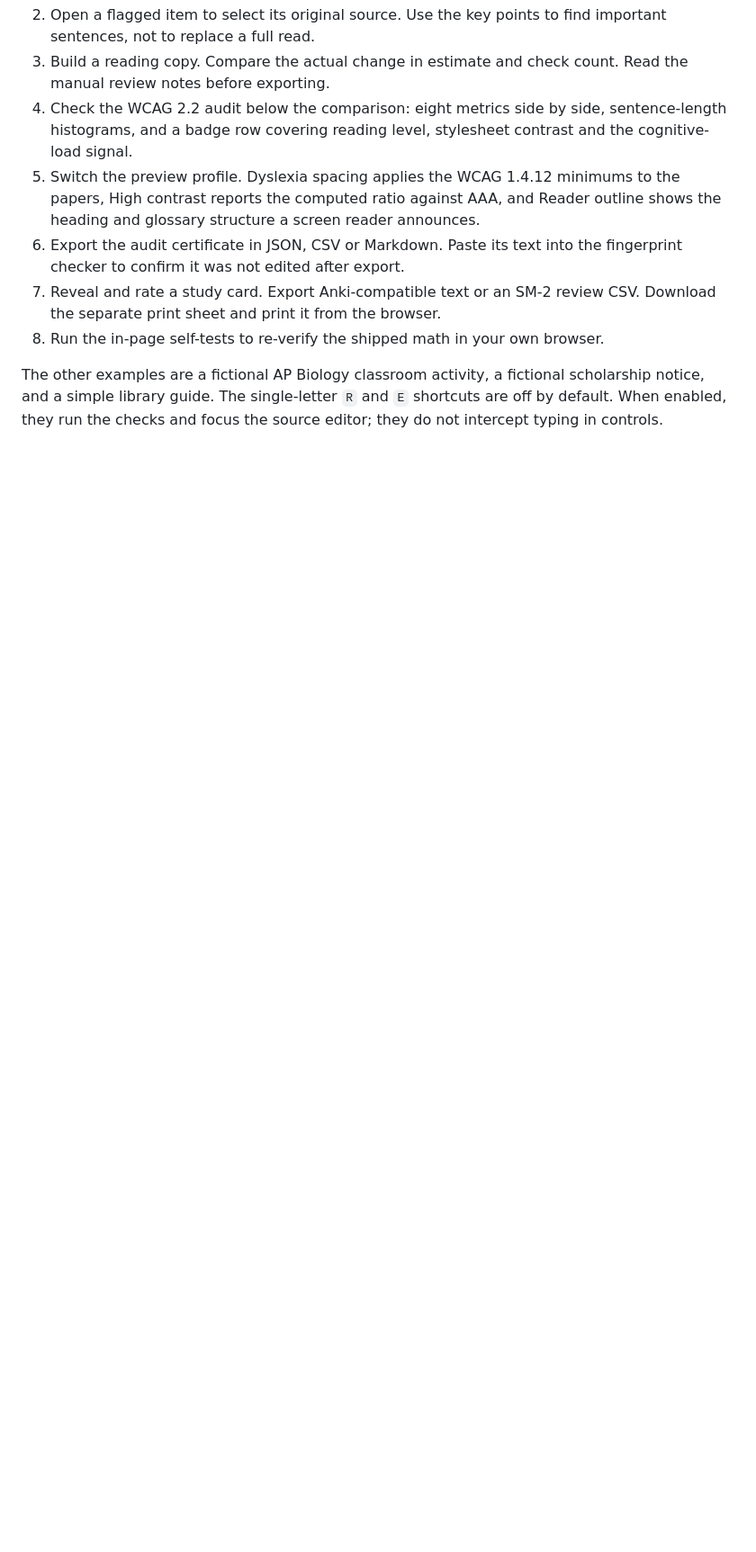
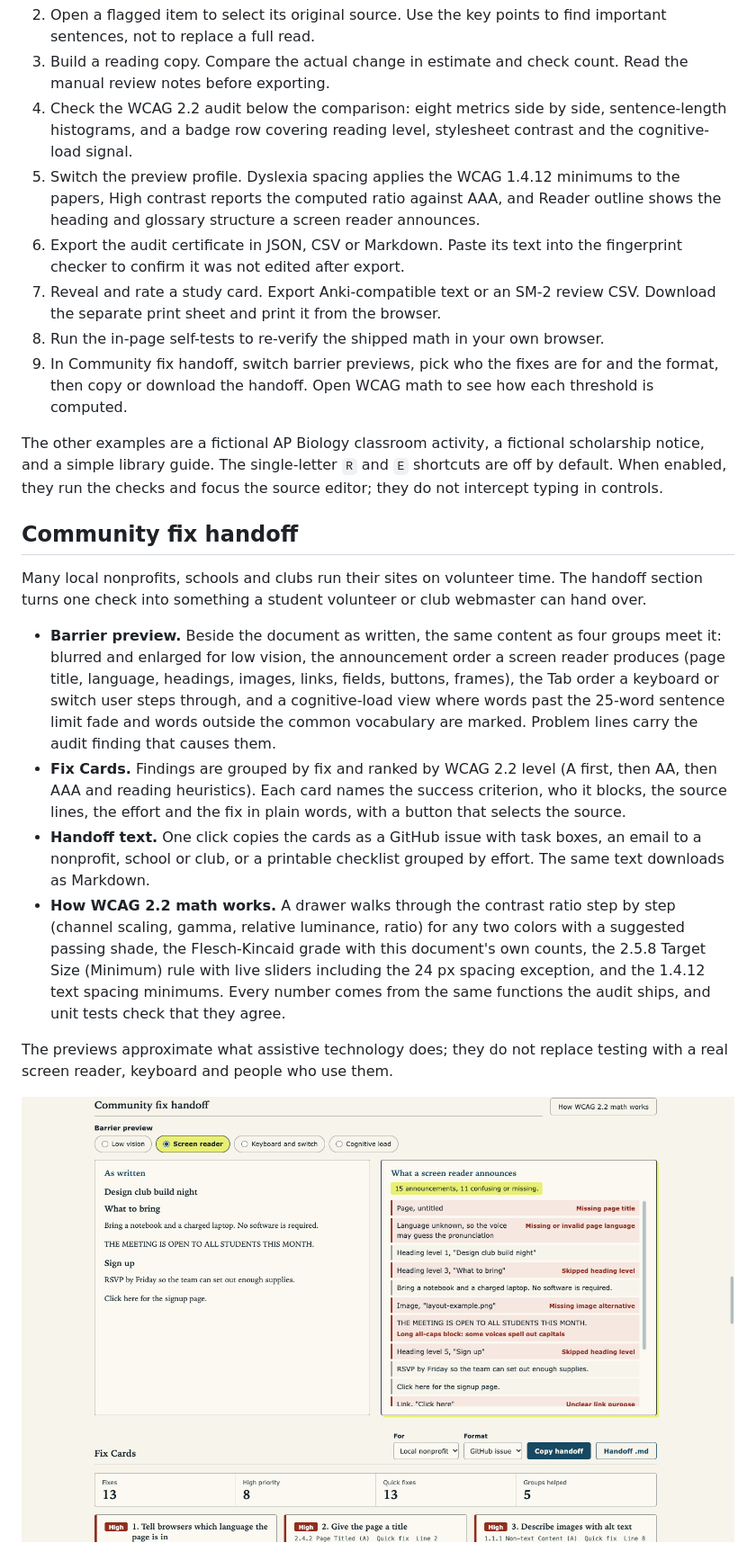
Before and after one commit to draarivpatel-ui/accesslens, a Markdown page: README.md, the part around one of its changes. Shown at 90% size. Rendered like a GitHub page; pictures changed too: docs/handoff.png (added); blank space fills up the shorter version.

```diff
--- a/README.md
+++ b/README.md
@@ -24,5 +24,20 @@ Open the loopback URL printed by the server. The same static files can be hosted
 6. Export the audit certificate in JSON, CSV or Markdown. Paste its text into the fingerprint checker to confirm it was not edited after export.
 7. Reveal and rate a study card. Export Anki-compatible text or an SM-2 review CSV. Download the separate print sheet and print it from the browser.
 8. Run the in-page self-tests to re-verify the shipped math in your own browser.
+9. In Community fix handoff, switch barrier previews, pick who the fixes are for and the format, then copy or download the handoff. Open WCAG math to see how each threshold is computed.
 
 The other examples are a fictional AP Biology classroom activity, a fictional scholarship notice, and a simple library guide. The single-letter `R` and `E` shortcuts are off by default. When enabled, they run the checks and focus the source editor; they do not intercept typing in controls.
+
+## Community fix handoff
+
+Many local nonprofits, schools and clubs run their sites on volunteer time. The handoff section turns one check into something a student volunteer or club webmaster can hand over.
+
+- **Barrier preview.** Beside the document as written, the same content as four groups meet it: blurred and enlarged for low vision, the announcement order a screen reader produces (page title, language, headings, images, links, fields, buttons, frames), the Tab order a keyboard or switch user steps through, and a cognitive-load view where words past the 25-word sentence limit fade and words outside the common vocabulary are marked. Problem lines carry the audit finding that causes them.
+- **Fix Cards.** Findings are grouped by fix and ranked by WCAG 2.2 level (A first, then AA, then AAA and reading heuristics). Each card names the success criterion, who it blocks, the source lines, the effort and the fix in plain words, with a button that selects the source.
+- **Handoff text.** One click copies the cards as a GitHub issue with task boxes, an email to a nonprofit, school or club, or a printable checklist grouped by effort. The same text downloads as Markdown.
+- **How WCAG 2.2 math works.** A drawer walks through the contrast ratio step by step (channel scaling, gamma, relative luminance, ratio) for any two colors with a suggested passing shade, the Flesch-Kincaid grade with this document's own counts, the 2.5.8 Target Size (Minimum) rule with live sliders including the 24 px spacing exception, and the 1.4.12 text spacing minimums. Every number comes from the same functions the audit ships, and unit tests check that they agree.
+
+The previews approximate what assistive technology does; they do not replace testing with a real screen reader, keyboard and people who use them.
+
+![Fix handoff for the club page](docs/handoff.png)
+
```
Also changed, not shown: other parts of README.md (+2 -1 lines), DESIGN.md (+3 -1 lines), PRODUCT.md (+2 -2 lines), docs/desktop.png, docs/learn.png (added), docs/remediation.png, 8 other files.
